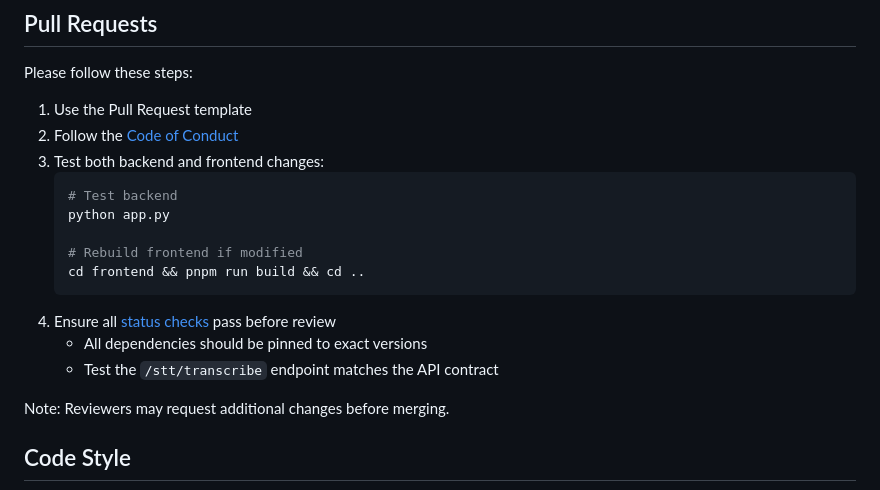
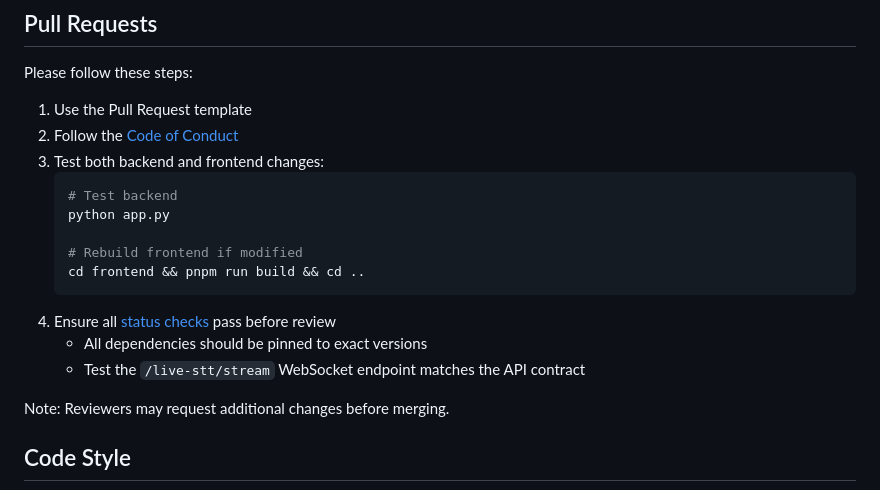
Before and after one commit to deepgram-starters/flask-live-transcription, a Markdown page: .github/CONTRIBUTING.md, the part around one of its changes. GitHub-like rendering.

````diff
--- a/.github/CONTRIBUTING.md
+++ b/.github/CONTRIBUTING.md
@@ -83,7 +83,7 @@ Please follow these steps:
    ```
 4. Ensure all [status checks](https://help.github.com/articles/about-status-checks/) pass before review
    - All dependencies should be pinned to exact versions
-   - Test the `/stt/transcribe` endpoint matches the API contract
+   - Test the `/live-stt/stream` WebSocket endpoint matches the API contract
 
 Note: Reviewers may request additional changes before merging.
 
````
Also changed, not shown: other parts of .github/CONTRIBUTING.md (+3 -3 lines).
